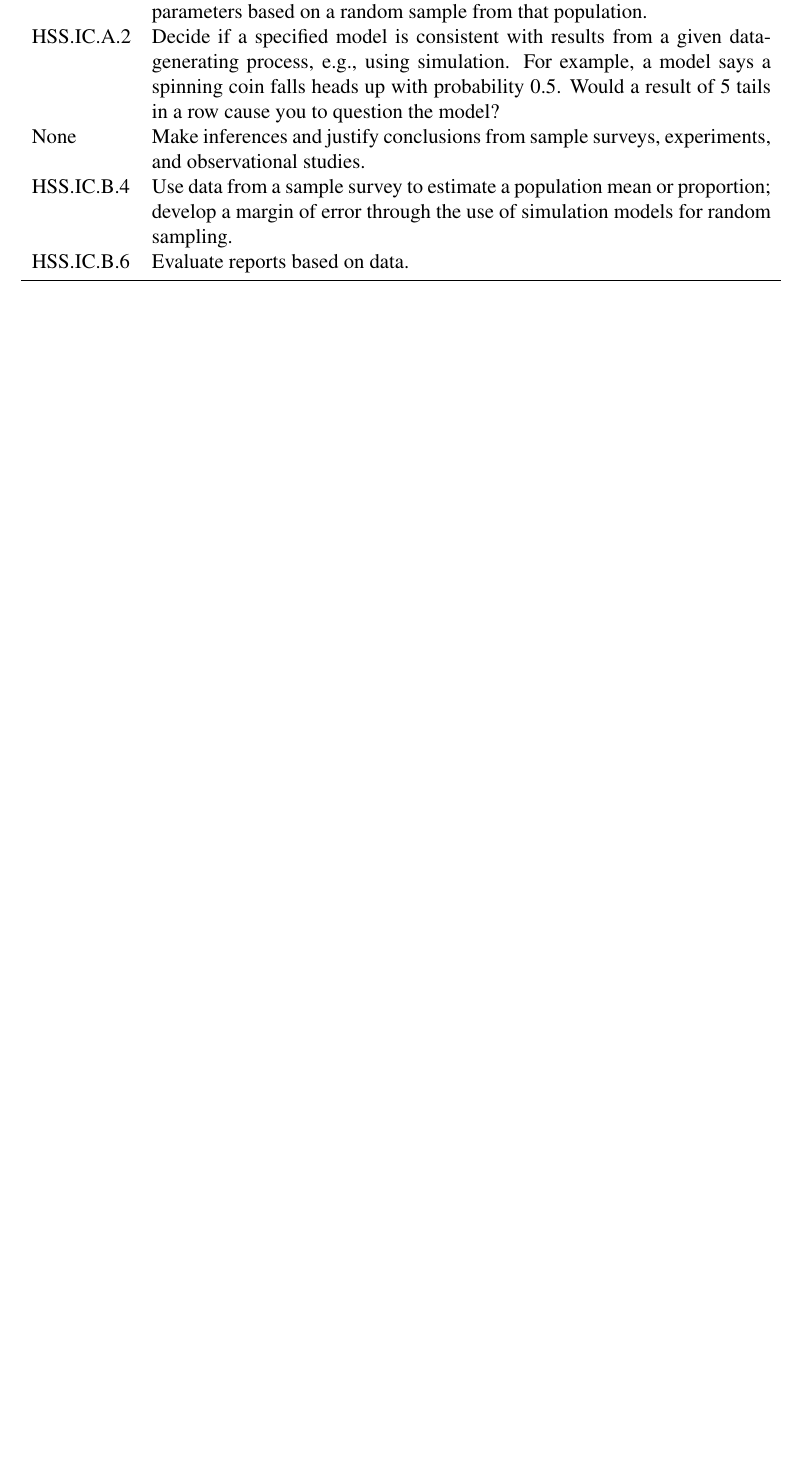
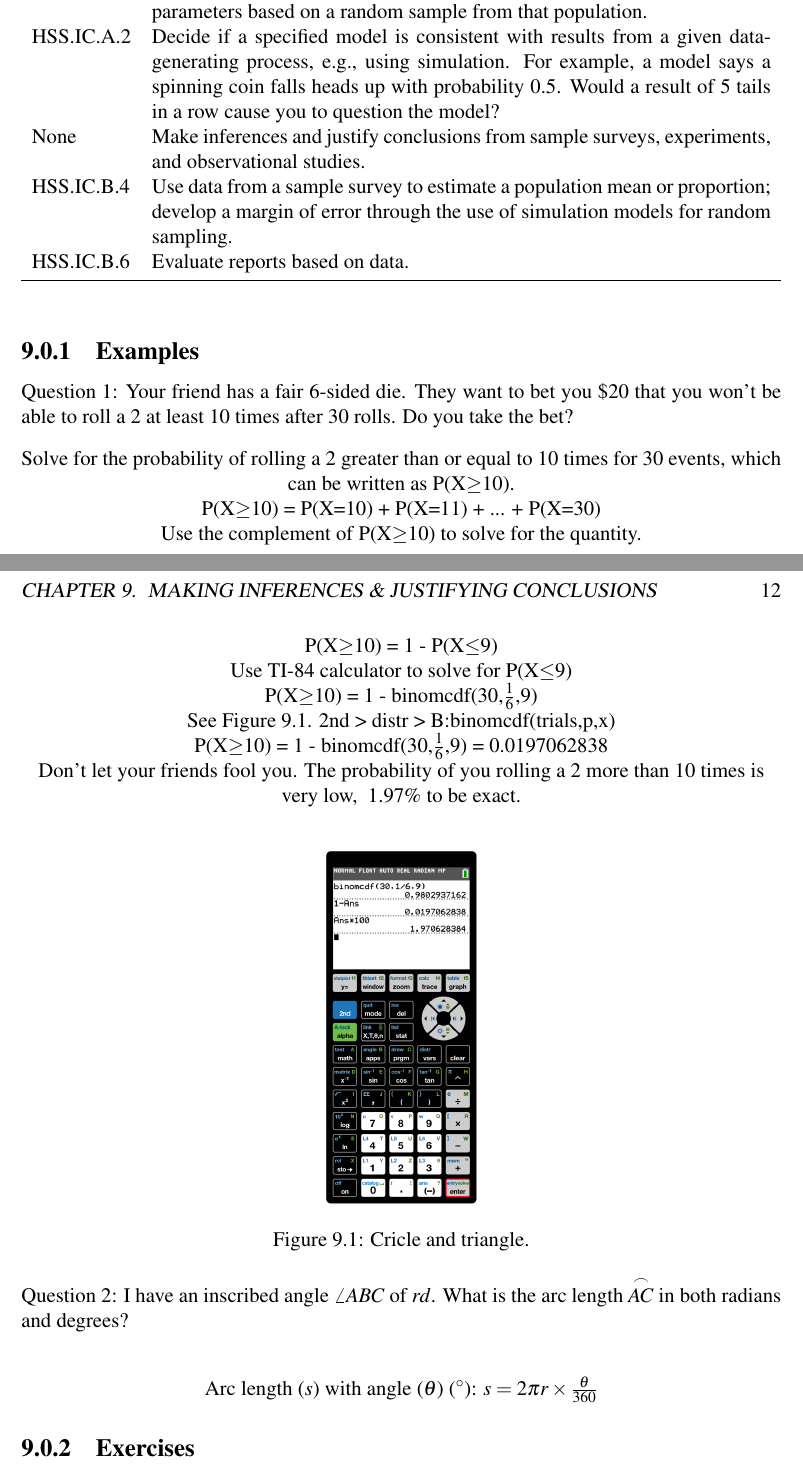
Before and after one commit to nkleedtke/NorthMesaMath, a LaTeX thesis (textbook/geostats.tex): part of page 13 of 15 before the commit and two parts of pages 13 and 14 of 16 after it, the two joined at a grey line, cut so that both start at the same text, the shorter picture padded with empty space. Compiled offline with pdfLaTeX.

Commit message:
added new example for ch9

```diff
--- a/textbook/geostats.tex
+++ b/textbook/geostats.tex
@@ -11,6 +11,8 @@
 \usepackage{gensymb}
 \usepackage{tabularx}
 \usepackage{amsmath}
+\usepackage{float}
+\usepackage{graphicx}
 
 \usepackage{xcolor}
 \usepackage{hyperref}
@@ -240,6 +251,34 @@ Question 1: What is the distance between point ($x_1$,$y_1$) and line $y=mx+b$?
     \end{tabularx}
 \end{table}
 
+\subsection{Examples}
+Question 1: Your friend has a fair 6-sided die. They want to bet you \$20 that you won't be able to roll a 2 at least 10 times after 30 rolls. Do you take the bet?
+\begin{center}
+    Solve for the probability of rolling a 2 greater than or equal to 10 times for 30 events, which can be written as P(X$\geq$10). \\
+    P(X$\geq$10) = P(X=10) + P(X=11) + ... + P(X=30) \\
+    Use the complement of P(X$\geq$10) to solve for the quantity. \\
+    P(X$\geq$10) = 1 - P(X$\leq$9) \\
+    Use TI-84 calculator to solve for P(X$\leq$9) \\
+    P(X$\geq$10) = 1 - binomcdf(30,$\frac{1}{6}$,9) \\
+     See Figure \ref{fig:ch9q1}.  2nd > distr > B:binomcdf(trials,p,x) \\
+    P(X$\geq$10) = 1 - binomcdf(30,$\frac{1}{6}$,9) = 0.0197062838 \\
+     Don't let your friends fool you. The probability of you rolling a 2 more than 10 times is very low, ~1.97\% to be exact. \\
+\end{center}
+
+\begin{figure}[H]
+  \centering
+  \includegraphics[width=0.2\textwidth]{figures/ch9q1.png}
+  \caption{Cricle and triangle.}
+  \label{fig:ch9q1}
+\end{figure}
+
+\noindent Question 2: I have an inscribed angle $\angle ABC$ of $rd$. What is the arc length $\overset{\frown}{AC}$ in both radians and degrees? \\
+\begin{center}
+    Arc length ($s$) with angle ($\theta$) ($\degree$): $s = 2\pi r \times \frac{\theta}{360}$ \\
+\end{center}
+
+\subsection{Exercises}
+
 \chapter{Interpreting Categorical \& Quantitative Data}
 
 \begin{table}[h]
```
Also changed, not shown: textbook/figures/ch9q1.PNG (added), textbook/figures/ct.png (added), textbook/geostats.pdf, textbook/geostats.tex (11 more changed lines), 1 other file.
